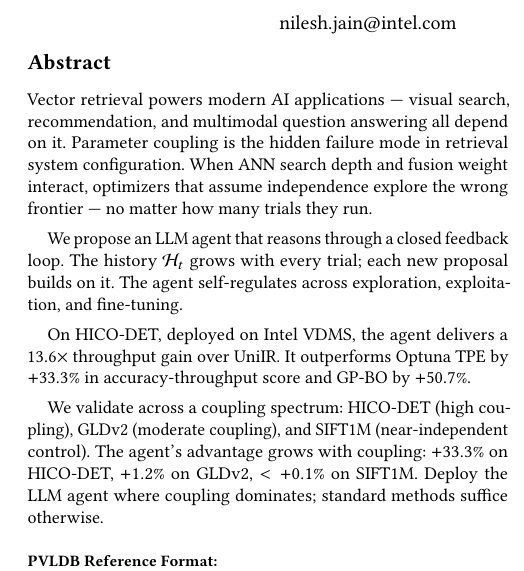
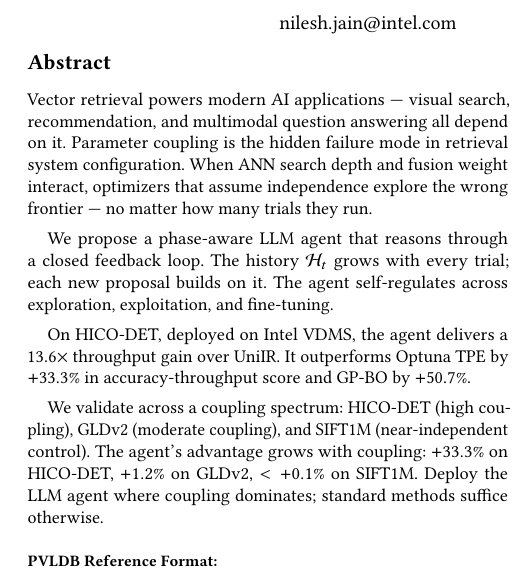
Before and after one commit to shahrzadesmat/Agentic_VDMS, a LaTeX paper (main.tex): part of one column of page 1 of 14, cut so that both start at the same text. Compiled offline with pdfLaTeX.

Commit message:
Abstract: add phase-aware descriptor to LLM agent

```diff
--- a/main.tex
+++ b/main.tex
@@ -164,7 +164,7 @@ Parameter coupling is the hidden failure mode in retrieval system configuration.
 When ANN search depth and fusion weight interact, optimizers that assume independence
 explore the wrong frontier --- no matter how many trials they run.
 
-We propose an LLM agent that reasons through a closed feedback loop.
+We propose a phase-aware LLM agent that reasons through a closed feedback loop.
 The history $\mathcal{H}_t$ grows with every trial; each new proposal builds on it.
 The agent self-regulates across exploration, exploitation, and fine-tuning.
 
```
